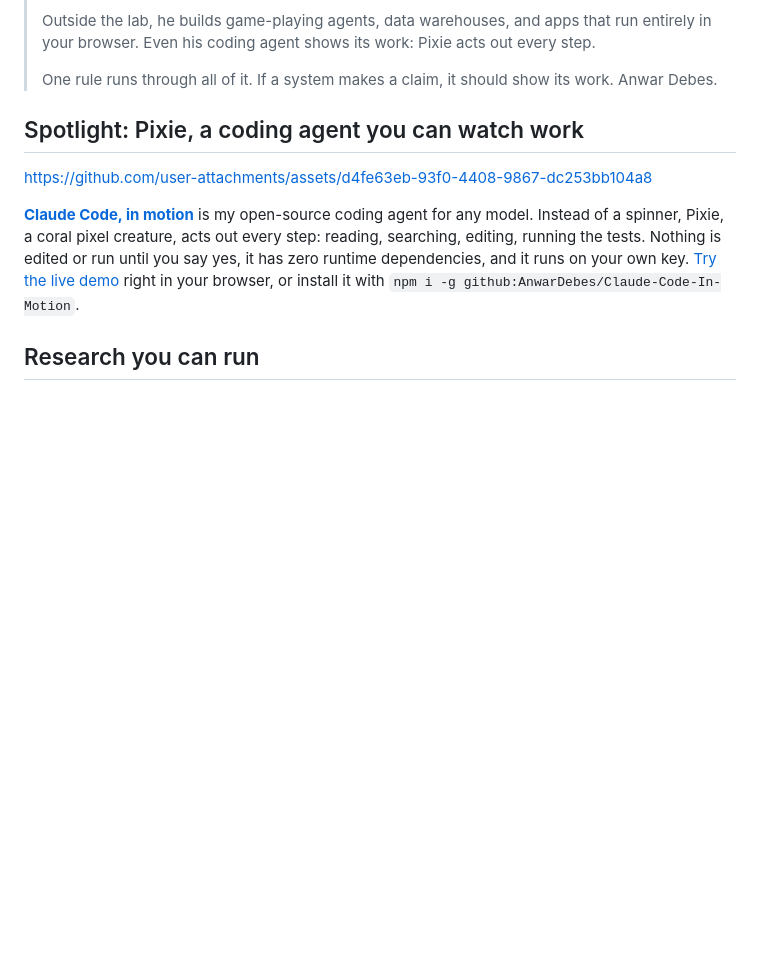
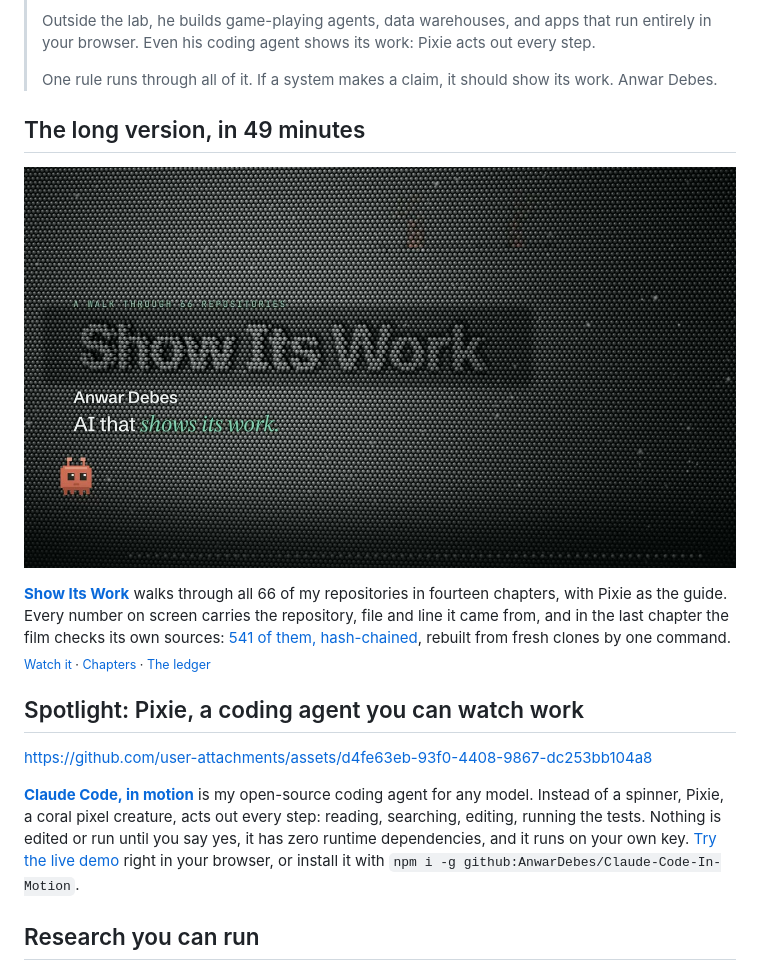
Before and after one commit to AnwarDebes/AnwarDebes, a Markdown page: README.md, the part around the change. Drawn GitHub-style; pictures changed too: assets/film-long.jpg (added); folded sections open; blank space fills up the shorter version.

Commit message:
Add the long film: every repository, in 49 minutes

```diff
--- a/README.md
+++ b/README.md
@@ -36,6 +36,13 @@ https://github.com/user-attachments/assets/7569e430-c8dc-4c50-acdd-03e4f3cd2ba9
 > One rule runs through all of it. If a system makes a claim, it should show its work. Anwar Debes.
 
 </details>
+
+## The long version, in 49 minutes
+
+<a href="https://github.com/AnwarDebes/anwar-debes-film"><img src="assets/film-long.jpg" width="100%" alt="Show Its Work: the title card, set in a wall of steel pins, with Pixie in the corner."></a>
+
+**[Show Its Work](https://github.com/AnwarDebes/anwar-debes-film)** walks through all 66 of my repositories in fourteen chapters, with Pixie as the guide. Every number on screen carries the repository, file and line it came from, and in the last chapter the film checks its own sources: [541 of them, hash-chained](https://anwardebes.github.io/ledger/), rebuilt from fresh clones by one command.<br>
+<sub>[Watch it](https://github.com/AnwarDebes/anwar-debes-film/releases/latest) · [Chapters](https://github.com/AnwarDebes/anwar-debes-film#chapters) · [The ledger](https://anwardebes.github.io/ledger/)</sub>
 
 ## Spotlight: Pixie, a coding agent you can watch work
 
```
